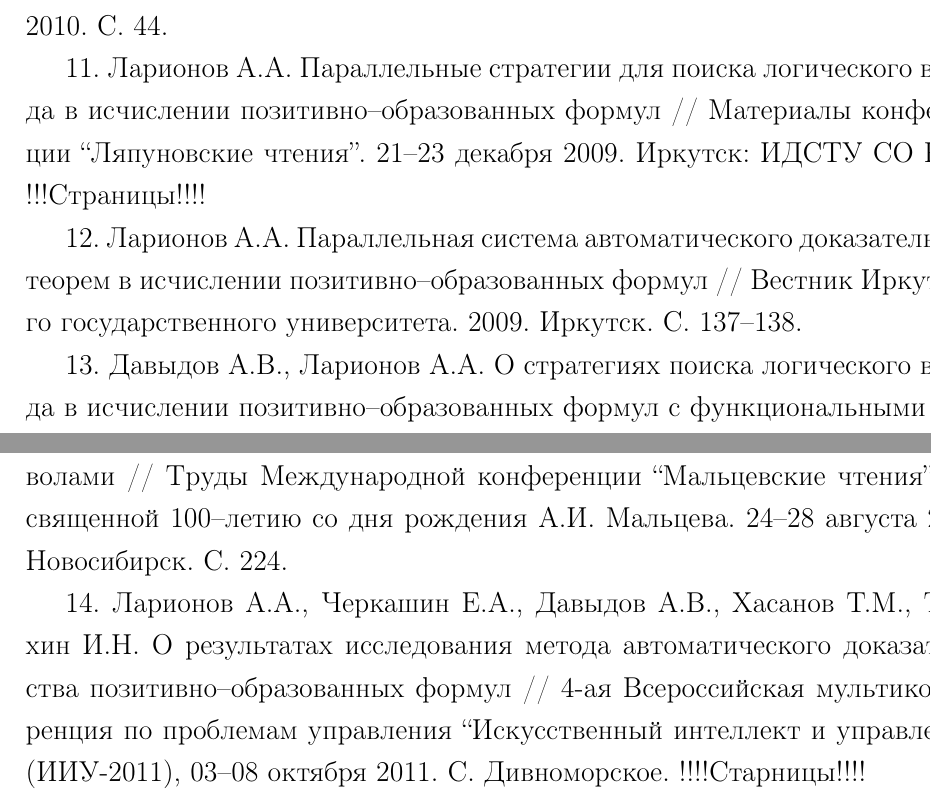
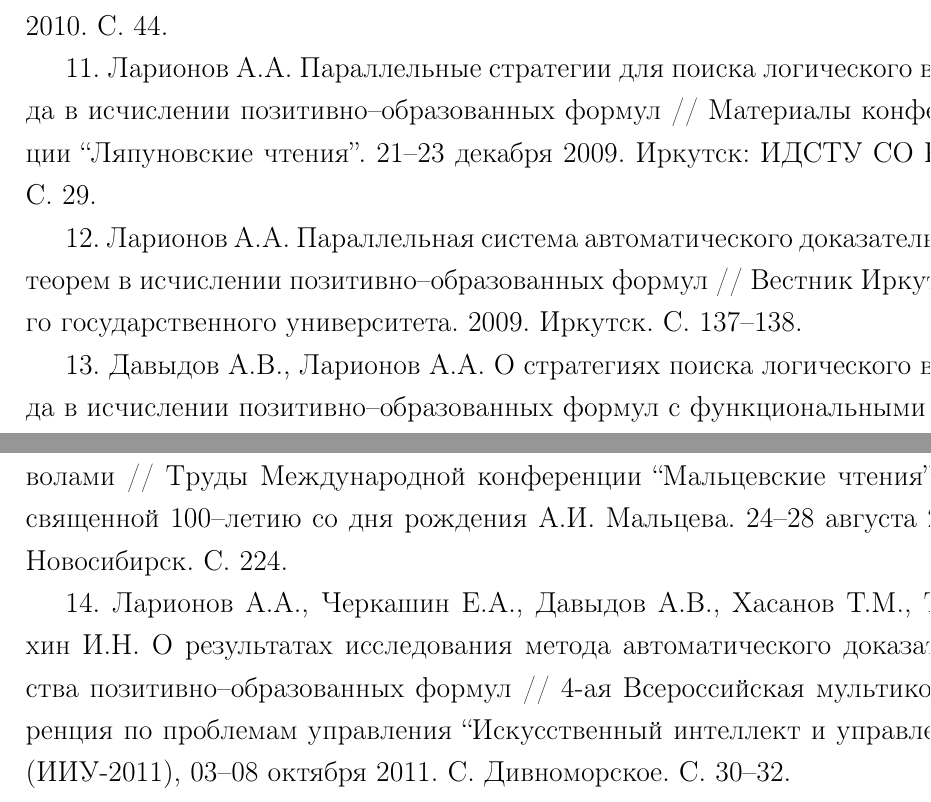
Before and after one commit to eugeneai/prisnif, a LaTeX document (brick/autorefbig.tex): two parts of pages 19 and 20 of 21, joined at a grey line, cut so that both start at the same text. Compiled offline with LaTeX, dvips and Ghostscript.

Commit message:
Added lost pages.

```diff
--- a/brick/autorefbig.tex
+++ b/brick/autorefbig.tex
@@ -597,7 +597,7 @@ technology, electronics and microelectronics. May 23--27,
 
 11. Ларионов А.А. Параллельные стратегии для поиска логического вывода
 в исчислении позитивно--образованных формул // Материалы конференции
-``Ляпуновские чтения''. 21--23 декабря 2009. Иркутск: ИДСТУ СО РАН. !!!Страницы!!!!
+``Ляпуновские чтения''. 21--23 декабря 2009. Иркутск: ИДСТУ СО РАН. С. 29.
 
 12. Ларионов А.А. Параллельная система автоматического доказательства
 теорем в исчислении позитивно--образованных формул // Вестник
@@ -613,7 +613,7 @@ technology, electronics and microelectronics. May 23--27,
 И.Н. О результатах исследования метода автоматического доказательства
 позитивно--образованных формул // 4-ая Всероссийская мультиконференция
 по проблемам управления ``Искусственный интеллект и управление''
-(ИИУ-2011), 03--08 октября 2011. С. Дивноморское. !!!!Старницы!!!!
+(ИИУ-2011), 03--08 октября 2011. С. Дивноморское. С. 30--32.
 
 \newpage
 %=======================================================================================
```
